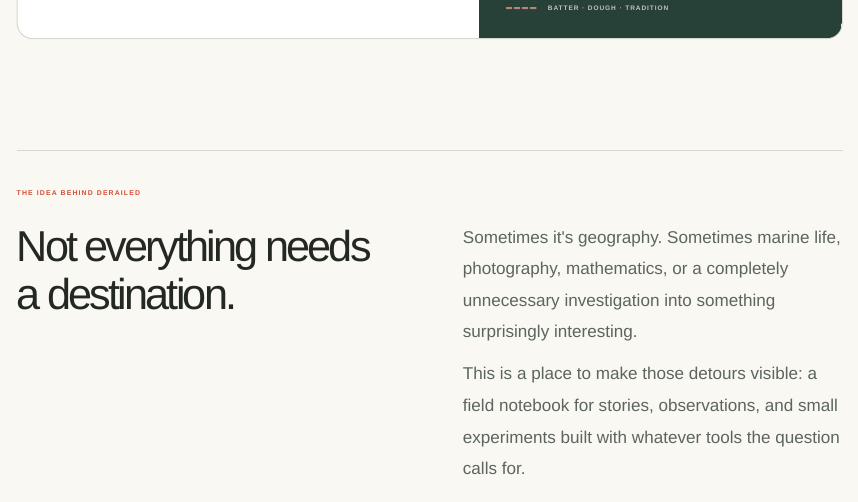
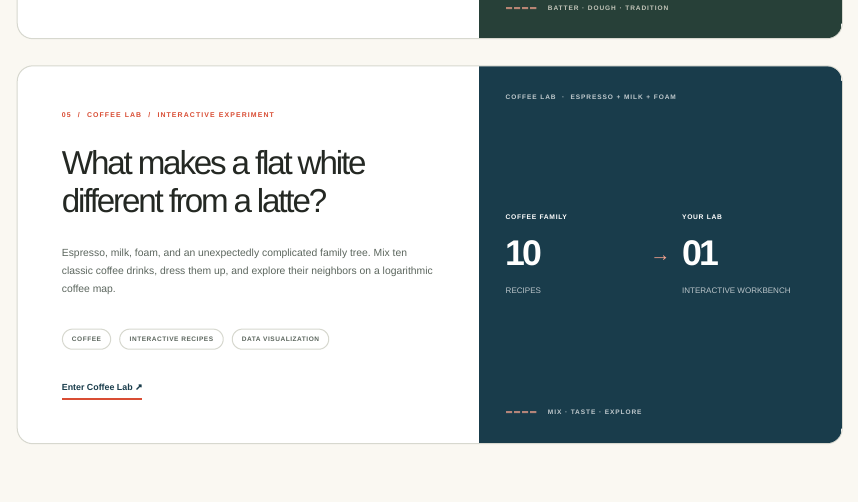
Before and after one commit to chichacha/derailed, a Quarto document (index.qmd): the page in a window 1100 px wide, from 2200 px down. Rendered offline with R 4.5, knitr and Pandoc in place of Quarto, with nearby package versions.

Commit message:
Feature Coffee Lab on DERAILED homepage

```diff
--- a/index.qmd
+++ b/index.qmd
@@ -144,0 +149,24 @@ format:
+        <h3><a href="stories/coffee-lab/index.html">What makes a flat white different from a latte?</a></h3>
+        <p class="feature-deck">Espresso, milk, foam, and an unexpectedly complicated family tree. Mix ten classic coffee drinks, dress them up, and explore their neighbors on a logarithmic coffee map.</p>
+        <div class="feature-footer">
+          <span class="feature-tag">COFFEE</span>
+          <span class="feature-tag">INTERACTIVE RECIPES</span>
+          <span class="feature-tag">DATA VISUALIZATION</span>
+        </div>
+        <a class="feature-read" href="stories/coffee-lab/index.html">Enter Coffee Lab <span aria-hidden="true">↗</span></a>
+      </div>
+      <div class="feature-art" role="img" aria-label="Coffee Lab illustration: ten espresso-based drink recipes and one interactive workbench.">
+        <div class="feature-art-top">COFFEE LAB &nbsp;·&nbsp; ESPRESSO + MILK + FOAM</div>
+        <div class="feature-clock-row" aria-hidden="true">
+          <div class="feature-city">
+            <span>COFFEE FAMILY</span>
+            <strong>10</strong>
+            <small>RECIPES</small>
+          </div>
+          <div class="feature-difference">→</div>
+          <div class="feature-city">
+            <span>YOUR LAB</span>
+            <strong>01</strong>
+            <small>INTERACTIVE WORKBENCH</small>
+          </div>
+        </div>
```
Also changed, not shown: index.qmd (7 more changed lines).
